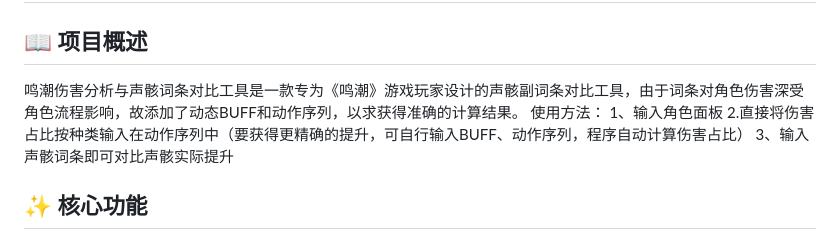
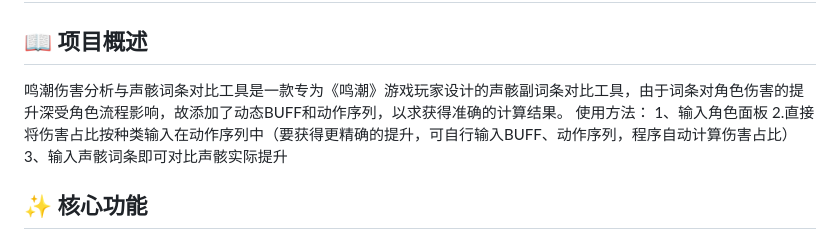
Before and after one commit to Pino216/wuwa_echoCompare, a Markdown page: README.MD, the part around the change. Drawn GitHub-style.

Commit message:
手动修改readme

```diff
--- a/README.MD
+++ b/README.MD
@@ -2,7 +2,7 @@
 
 ## 📖 项目概述
 
-鸣潮伤害分析与声骸词条对比工具是一款专为《鸣潮》游戏玩家设计的声骸副词条对比工具，由于词条对角色伤害深受角色流程影响，故添加了动态BUFF和动作序列，以求获得准确的计算结果。
+鸣潮伤害分析与声骸词条对比工具是一款专为《鸣潮》游戏玩家设计的声骸副词条对比工具，由于词条对角色伤害的提升深受角色流程影响，故添加了动态BUFF和动作序列，以求获得准确的计算结果。
 使用方法：
 1、输入角色面板
 2.直接将伤害占比按种类输入在动作序列中（要获得更精确的提升，可自行输入BUFF、动作序列，程序自动计算伤害占比）
```
